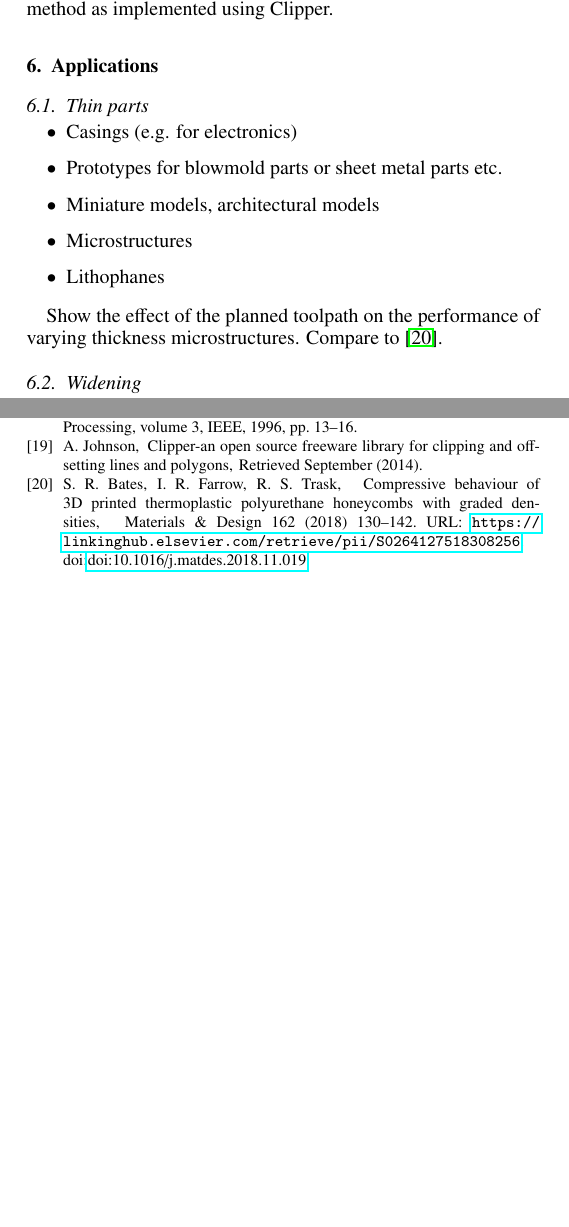
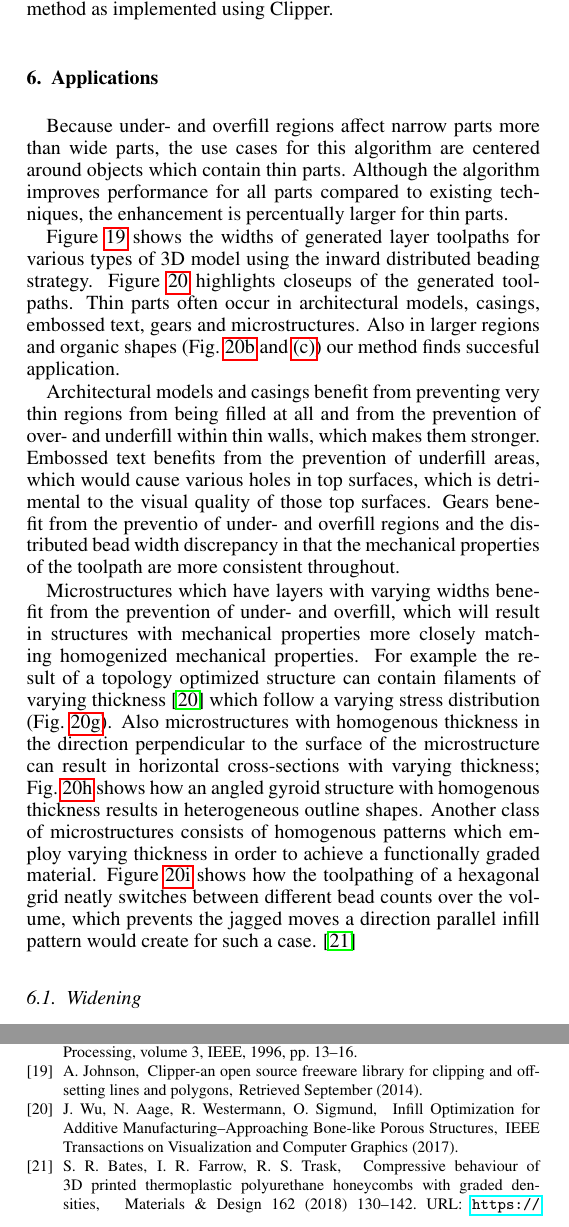
Before and after one commit to BagelOrb/variable_width_paper, a LaTeX paper (0_main.tex, which reads 10_applications.tex): two parts of the columns of pages 11 and 12 of 12 before the commit and two parts of the columns of pages 11 and 12 of 13 after it, joined at a grey line, cut so that both start at the same text, the shorter picture padded with empty space. Compiled offline with pdfLaTeX.

Commit message:
write applications section

```diff
--- a/10_applications.tex
+++ b/10_applications.tex
@@ -1,15 +1,20 @@
 \section{Applications}
-
-\subsection{Thin parts}
-\begin{itemize}
-\item Casings (e.g. for electronics)
-\item Prototypes for blowmold parts or sheet metal parts etc.
-\item Miniature models, architectural models
-\item Microstructures
-\item Lithophanes
-\end{itemize}
-
-Show the effect of the planned toolpath on the performance of varying thickness microstructures.
-Compare to \cite{bates2018compressive}.
+Because under- and overfill regions affect narrow parts more than wide parts, the use cases for this algorithm are centered around objects which contain thin parts.
+Although the algorithm improves performance for all parts compared to existing techniques, the enhancement is percentually larger for thin parts.
 
 
+\Cref{applications_overview} shows the widths of generated layer toolpaths for various types of 3D model using the inward distributed beading strategy.
+\Cref{application_closeups} highlights closeups of the generated toolpaths.
+Thin parts often occur in architectural models, casings, embossed text, gears and microstructures.
+Also in larger regions and organic shapes (\cref{applications_case} and \subref{applications_statue}) our method finds succesful application.
+
+Architectural models and casings benefit from preventing very thin regions from being filled at all and from the prevention of over- and underfill within thin walls, which makes them stronger.
+Embossed text benefits from the prevention of underfill areas, which would cause various holes in top surfaces, which is detrimental to the visual quality of those top surfaces.
+Gears benefit from the preventio of under- and overfill regions and the distributed bead width discrepancy in that the mechanical properties of the toolpath are more consistent throughout.
+
+Microstructures which have layers with varying widths benefit from the prevention of under- and overfill, which will result in structures with mechanical properties more closely matching homogenized mechanical properties.
+For example the result of a topology optimized structure can contain filaments of varying thickness \cite{wu2017infill} which follow a varying stress distribution (\cref{applications_bone}).
+Also microstructures with homogenous thickness in the direction perpendicular to the surface of the microstructure can result in horizontal cross-sections with varying thickness;
+\cref{applications_gyroid} shows how an angled gyroid structure with homogenous thickness results in heterogeneous outline shapes.
+Another class of microstructures consists of homogenous patterns which employ varying thickness in order to achieve a functionally graded material.
+\Cref{applications_hex} shows how the toolpathing of a hexagonal grid neatly switches between different bead counts over the volume, which prevents the jagged moves a direction parallel infill pattern would create for such a case. \cite{bates2018compressive}
```
Also changed, not shown: 10_applications.tex (94 more changed lines).
